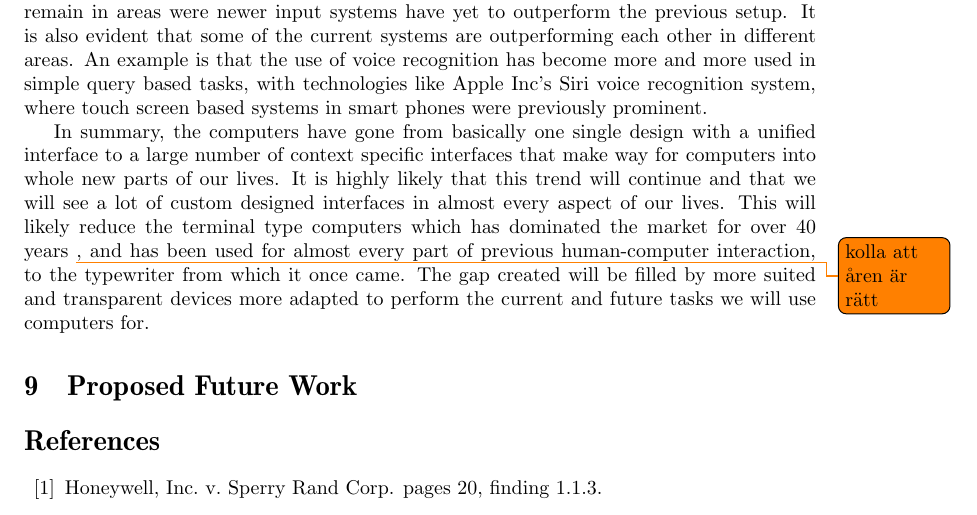
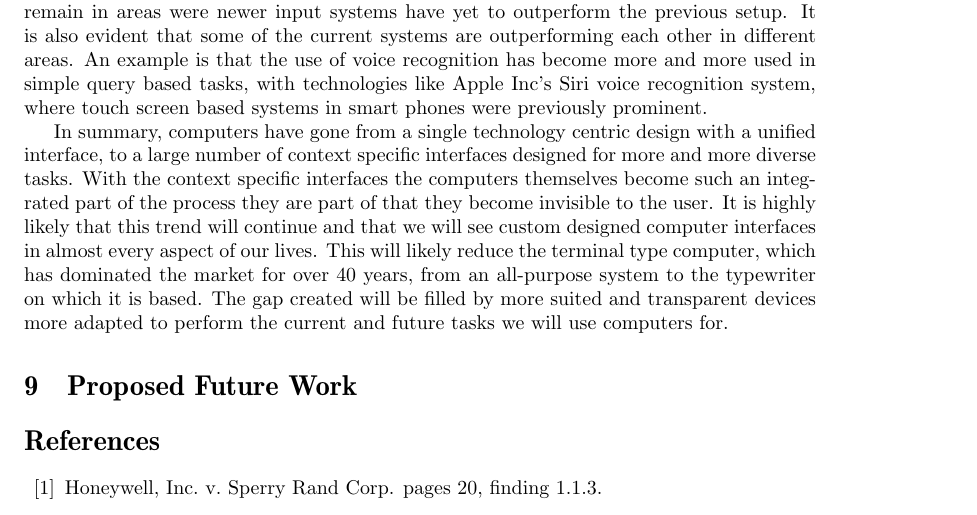
Before and after one commit to sharyari/uppsats, a LaTeX paper (rapport/rapport.tex, which reads rapport/discussion.tex): part of page 16 of 19, cut so that both start at the same text. Compiled offline with pdfLaTeX.

Commit message:
Updated discussion.

```diff
--- a/rapport/discussion.tex
+++ b/rapport/discussion.tex
@@ -62,4 +62,4 @@
 
 Examples of this concept can be seen across the field, where desktop and laptop computers are being replaced in areas were newer technology is more suited, while they still remain in areas were newer input systems have yet to outperform the previous setup. It is also evident that some of the current systems are outperforming each other in different areas. An example is that the use of voice recognition has become more and more used in simple query based tasks, with technologies like Apple Inc's Siri voice recognition system, where touch screen based systems in smart phones were previously prominent.
 
-In summary, the computers have gone from basically one single design with a unified interface to a large number of context specific interfaces that make way for computers into whole new parts of our lives. It is highly likely that this trend will continue and that we will see a lot of custom designed interfaces in almost every aspect of our lives. This will likely reduce the terminal type computers which has dominated the market for over 40 years \todo{kolla att åren är rätt}, and has been used for almost every part of previous human-computer interaction, to the typewriter from which it once came. The gap created will be filled by more suited and transparent devices more adapted to perform the current and future tasks we will use computers for.
+In summary, computers have gone from a single technology centric design with a unified interface, to a large number of context specific interfaces designed for more and more diverse tasks. With the context specific interfaces the computers themselves become such an integrated part of the process they are part of that they become invisible to the user. It is highly likely that this trend will continue and that we will see custom designed computer interfaces in almost every aspect of our lives. This will likely reduce the terminal type computer, which has dominated the market for over 40 years, from an all-purpose system to the typewriter on which it is based. The gap created will be filled by more suited and transparent devices more adapted to perform the current and future tasks we will use computers for.
```
